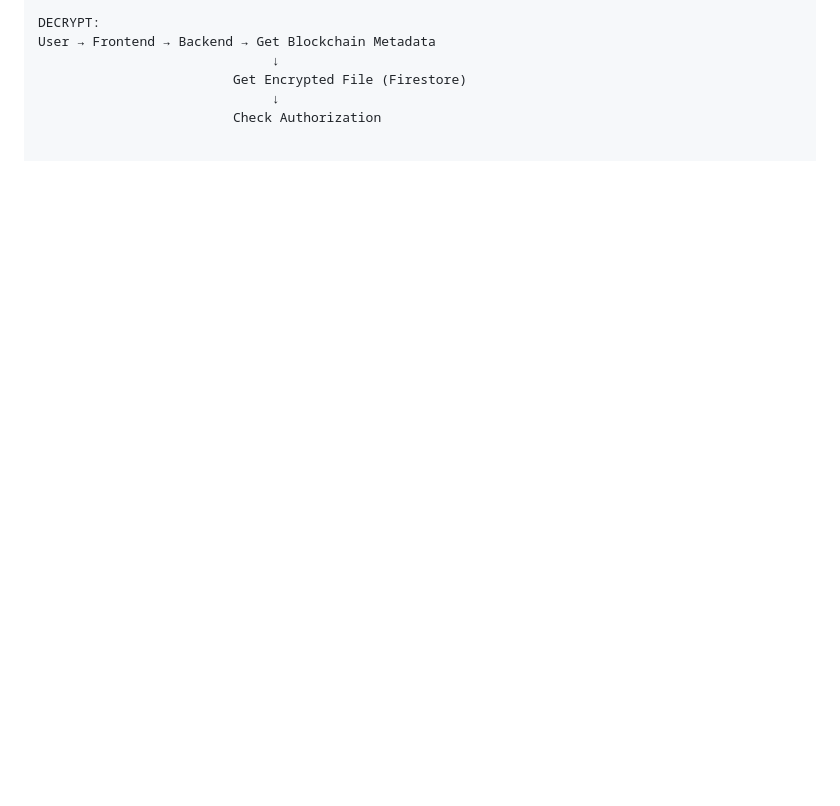
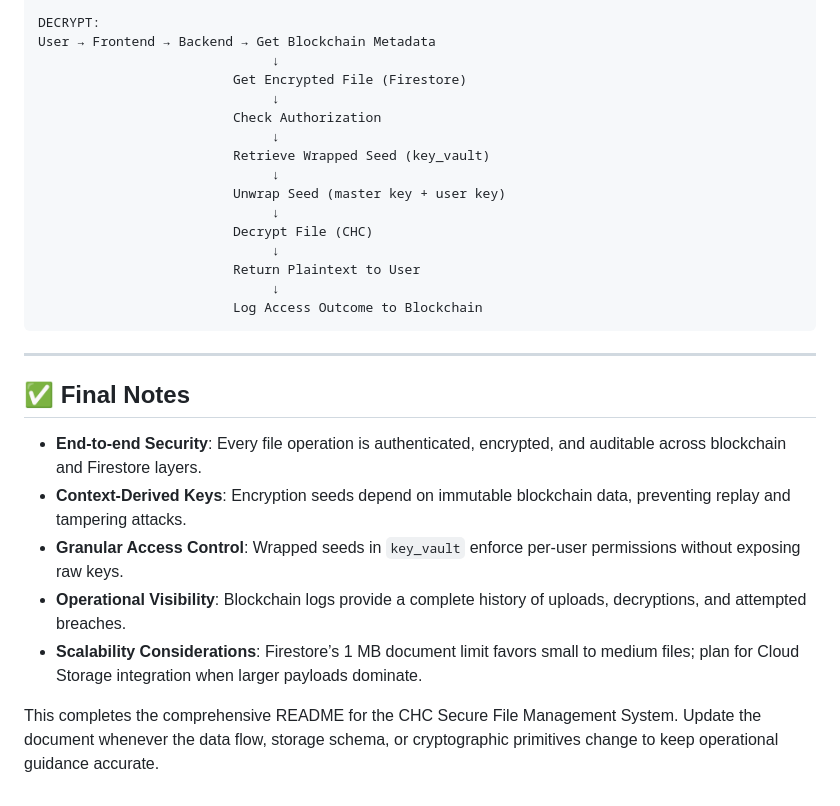
Before and after one commit to NITHINKR06/chc-secure-file-system, a Markdown page: wf.md, the part around the change. Drawn GitHub-style; blank space fills up the shorter version.

Commit message:
Enhance documentation with final notes on security, access control, and scalability for the CHC Secure File Management System

````diff
--- a/wf.md
+++ b/wf.md
@@ -1344,3 +1344,26 @@ User → Frontend → Backend → Get Blockchain Metadata
                          Get Encrypted File (Firestore)
                               ↓
                          Check Authorization
+                              ↓
+                         Retrieve Wrapped Seed (key_vault)
+                              ↓
+                         Unwrap Seed (master key + user key)
+                              ↓
+                         Decrypt File (CHC)
+                              ↓
+                         Return Plaintext to User
+                              ↓
+                         Log Access Outcome to Blockchain
+```
+
+---
+
+## ✅ Final Notes
+
+- **End-to-end Security**: Every file operation is authenticated, encrypted, and auditable across blockchain and Firestore layers.
+- **Context-Derived Keys**: Encryption seeds depend on immutable blockchain data, preventing replay and tampering attacks.
+- **Granular Access Control**: Wrapped seeds in `key_vault` enforce per-user permissions without exposing raw keys.
+- **Operational Visibility**: Blockchain logs provide a complete history of uploads, decryptions, and attempted breaches.
+- **Scalability Considerations**: Firestore’s 1 MB document limit favors small to medium files; plan for Cloud Storage integration when larger payloads dominate.
+
+This completes the comprehensive README for the CHC Secure File Management System. Update the document whenever the data flow, storage schema, or cryptographic primitives change to keep operational guidance accurate.
````
